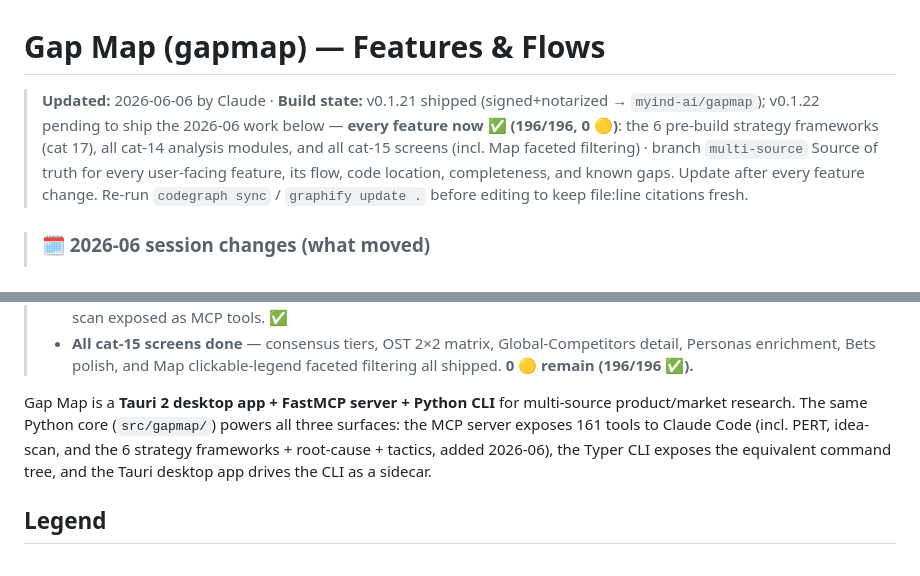
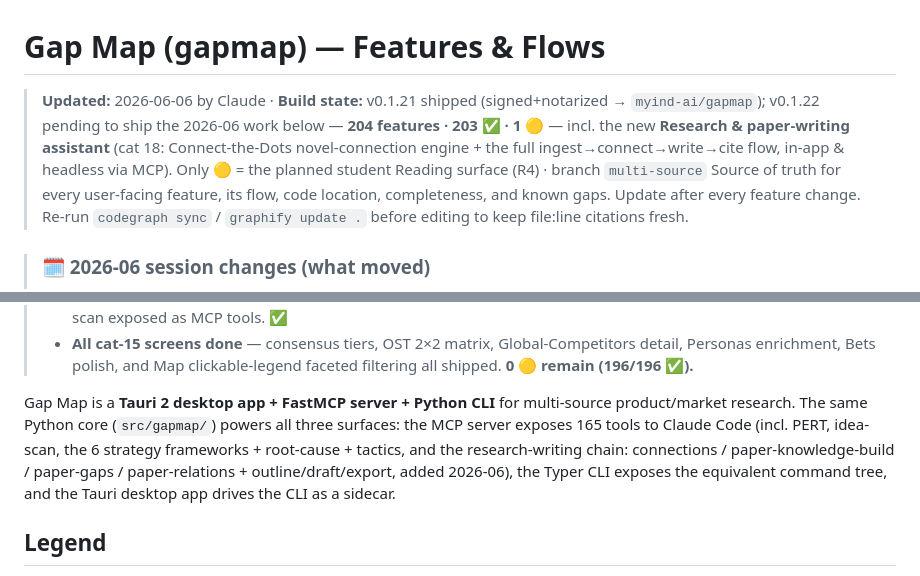
Before and after one commit to shaantanu9/openreply, a Markdown page: FEATURES.md, 2 parts joined by grey strips. Drawn GitHub-style.

```diff
--- a/FEATURES.md
+++ b/FEATURES.md
@@ -1,6 +1,6 @@
 # Gap Map (gapmap) — Features & Flows
 
-> **Updated:** 2026-06-06 by Claude · **Build state:** v0.1.21 shipped (signed+notarized → `myind-ai/gapmap`); v0.1.22 pending to ship the 2026-06 work below — **every feature now ✅ (196/196, 0 🟡)**: the 6 pre-build strategy frameworks (cat 17), all cat-14 analysis modules, and all cat-15 screens (incl. Map faceted filtering) · branch `multi-source`
+> **Updated:** 2026-06-06 by Claude · **Build state:** v0.1.21 shipped (signed+notarized → `myind-ai/gapmap`); v0.1.22 pending to ship the 2026-06 work below — **204 features · 203 ✅ · 1 🟡** — incl. the new **Research & paper-writing assistant** (cat 18: Connect-the-Dots novel-connection engine + the full ingest→connect→write→cite flow, in-app & headless via MCP). Only 🟡 = the planned student Reading surface (R4) · branch `multi-source`
 > Source of truth for every user-facing feature, its flow, code location, completeness, and known gaps. Update after every feature change. Re-run `codegraph sync` / `graphify update .` before editing to keep file:line citations fresh.
 
 > ### 🗓️ 2026-06 session changes (what moved)
@@ -14,7 +14,7 @@
 > - **Cat-14 fully closed** — Why root-cause, Sentiment charts, Tactics, Hypothesis-tracker screen shipped; PERT + idea-scan exposed as MCP tools. ✅
 > - **All cat-15 screens done** — consensus tiers, OST 2×2 matrix, Global-Competitors detail, Personas enrichment, Bets polish, and Map clickable-legend faceted filtering all shipped. **0 🟡 remain (196/196 ✅).**
 
-Gap Map is a **Tauri 2 desktop app + FastMCP server + Python CLI** for multi-source product/market research. The same Python core (`src/gapmap/`) powers all three surfaces: the MCP server exposes 161 tools to Claude Code (incl. PERT, idea-scan, and the 6 strategy frameworks + root-cause + tactics, added 2026-06), the Typer CLI exposes the equivalent command tree, and the Tauri desktop app drives the CLI as a sidecar.
+Gap Map is a **Tauri 2 desktop app + FastMCP server + Python CLI** for multi-source product/market research. The same Python core (`src/gapmap/`) powers all three surfaces: the MCP server exposes 165 tools to Claude Code (incl. PERT, idea-scan, the 6 strategy frameworks + root-cause + tactics, and the research-writing chain: connections / paper-knowledge-build / paper-gaps / paper-relations + outline/draft/export, added 2026-06), the Typer CLI exposes the equivalent command tree, and the Tauri desktop app drives the CLI as a sidecar.
 
 ## Legend
 - ✅ **Complete** — works end-to-end, no known half-done parts
```
Also changed, not shown: other parts of FEATURES.md (+29 -3 lines), changelogs/2026-06-07_01_research-writer-connections-and-headless-chain.md (added, +61 -0 lines), docs/RESEARCH-WRITER-PLAN.md (+25 -9 lines).
